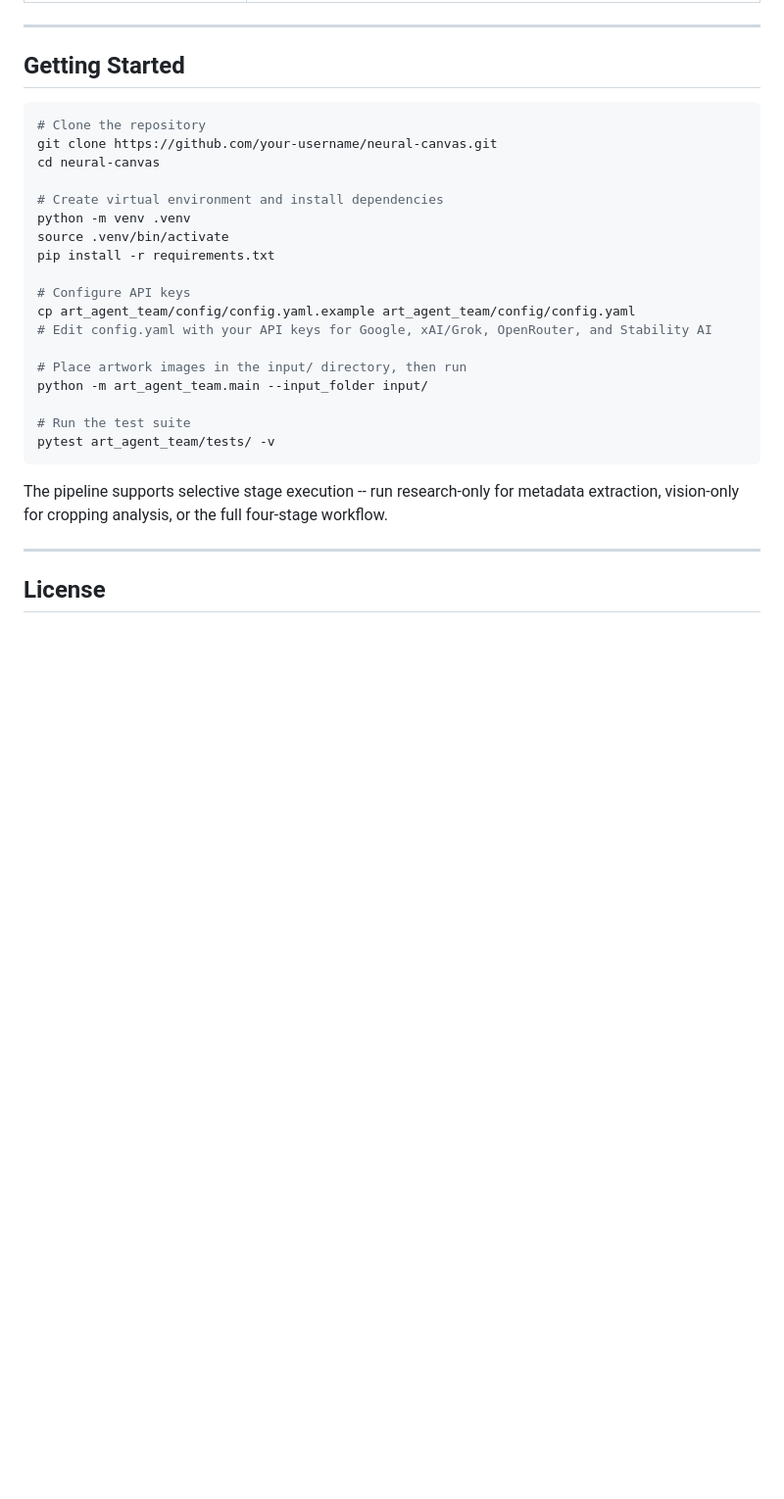
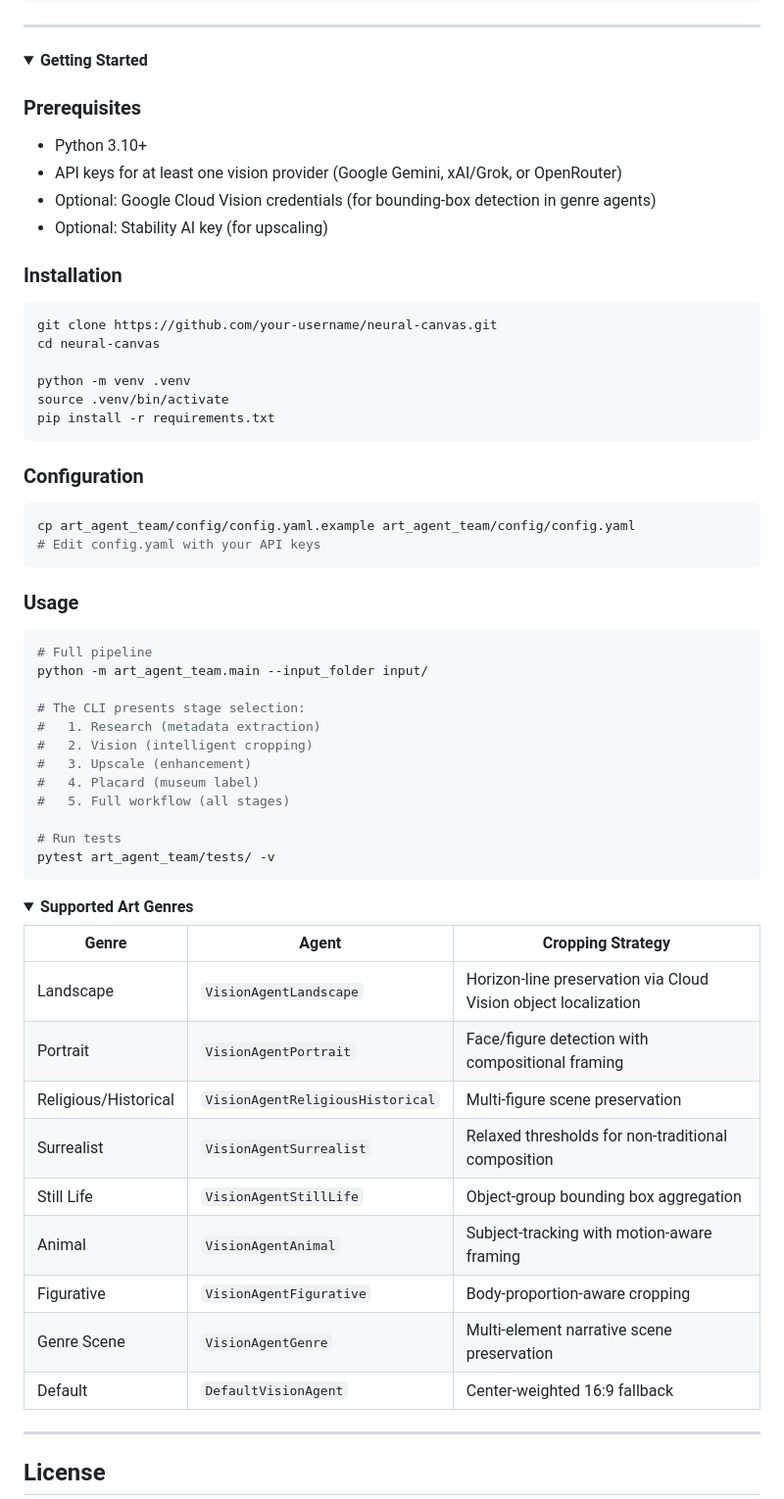
Before and after one commit to CannonCoPilot/neural-canvas, a Markdown page: README.md, the part around one of its changes. Shown at 98% size. Rendered like a GitHub page; folded sections open; blank space fills up the shorter version.

````diff
--- a/README.md
+++ b/README.md
@@ -123,27 +128,65 @@ Three engineering decisions set this apart:
 
 ---
 
-## Getting Started
+<details>
+<summary><strong>Getting Started</strong></summary>
+
+### Prerequisites
+
+- Python 3.10+
+- API keys for at least one vision provider (Google Gemini, xAI/Grok, or OpenRouter)
+- Optional: Google Cloud Vision credentials (for bounding-box detection in genre agents)
+- Optional: Stability AI key (for upscaling)
+
+### Installation
 
 ```bash
-# Clone the repository
 git clone https://github.com/your-username/neural-canvas.git
 cd neural-canvas
 
-# Create virtual environment and install dependencies
 python -m venv .venv
 source .venv/bin/activate
 pip install -r requirements.txt
+```
 
-# Configure API keys
+### Configuration
+
+```bash
 cp art_agent_team/config/config.yaml.example art_agent_team/config/config.yaml
-# Edit config.yaml with your API keys for Google, xAI/Grok, OpenRouter, and Stability AI
+# Edit config.yaml with your API keys
+```
 
-# Place artwork images in the input/ directory, then run
+### Usage
+
+```bash
+# Full pipeline
 python -m art_agent_team.main --input_folder input/
 
-# Run the test suite
+# The CLI presents stage selection:
+#   1. Research (metadata extraction)
+#   2. Vision (intelligent cropping)
+#   3. Upscale (enhancement)
+#   4. Placard (museum label)
+#   5. Full workflow (all stages)
+
+# Run tests
 pytest art_agent_team/tests/ -v
 ```
 
-The pipeline supports selective stage execution -- run research-only for metadata extraction, vision-only for cropping analysis, or the full four-stage workflow.
+</details>
+
+<details>
+<summary><strong>Supported Art Genres</strong></summary>
+
+| Genre | Agent | Cropping Strategy |
+|---|---|---|
+| Landscape | `VisionAgentLandscape` | Horizon-line preservation via Cloud Vision object localization |
+| Portrait | `VisionAgentPortrait` | Face/figure detection with compositional framing |
+| Religious/Historical | `VisionAgentReligiousHistorical` | Multi-figure scene preservation |
+| Surrealist | `VisionAgentSurrealist` | Relaxed thresholds for non-traditional composition |
+| Still Life | `VisionAgentStillLife` | Object-group bounding box aggregation |
+| Animal | `VisionAgentAnimal` | Subject-tracking with motion-aware framing |
+| Figurative | `VisionAgentFigurative` | Body-proportion-aware cropping |
+| Genre Scene | `VisionAgentGenre` | Multi-element narrative scene preservation |
+| Default | `DefaultVisionAgent` | Center-weighted 16:9 fallback |
+
````
Also changed, not shown: other parts of README.md (+54 -48 lines), docs/images/cropped_emile_clause.jpg (added), docs/images/original_brangwyn_swans.jpg (added), docs/images/test_image.jpg (added), 1 other file.
